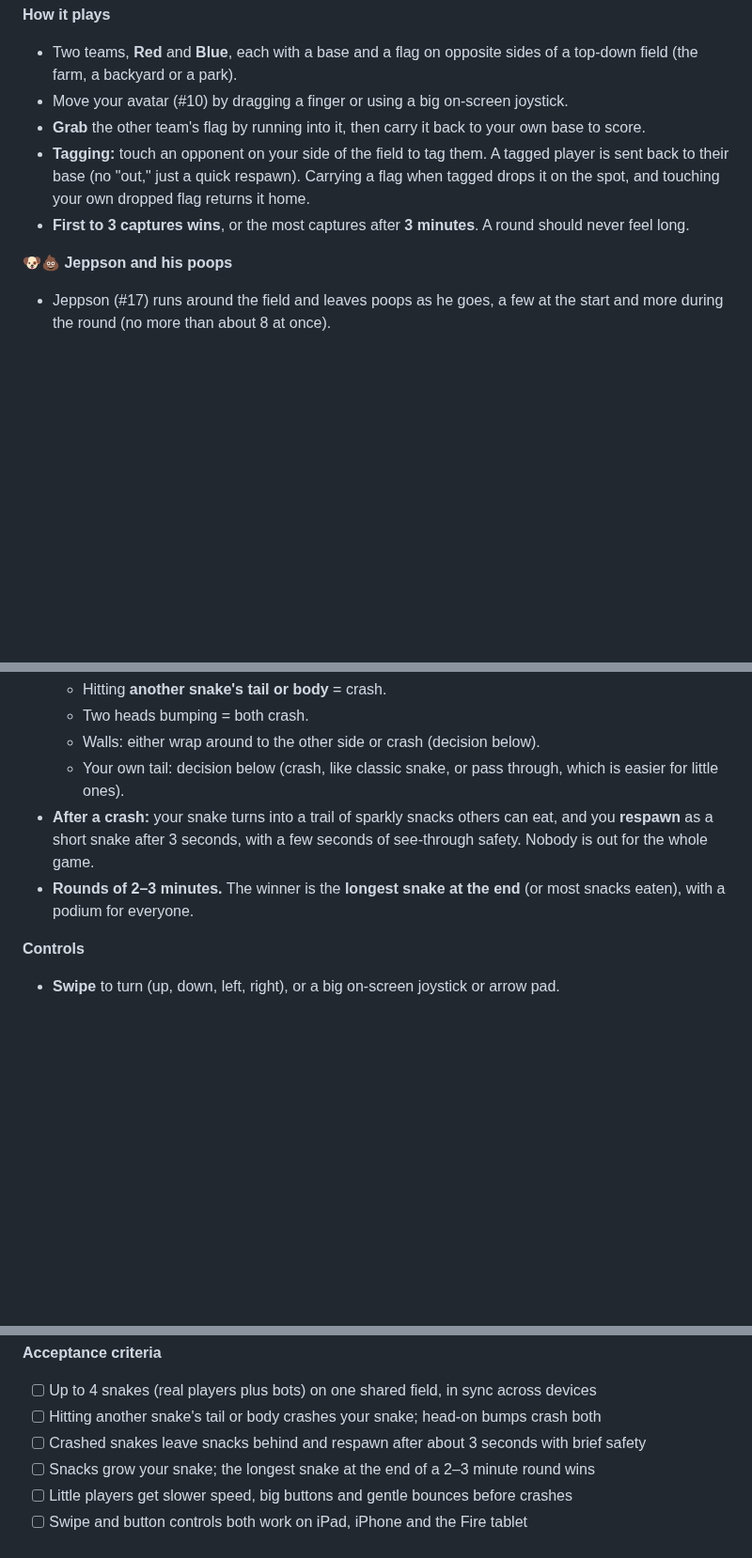
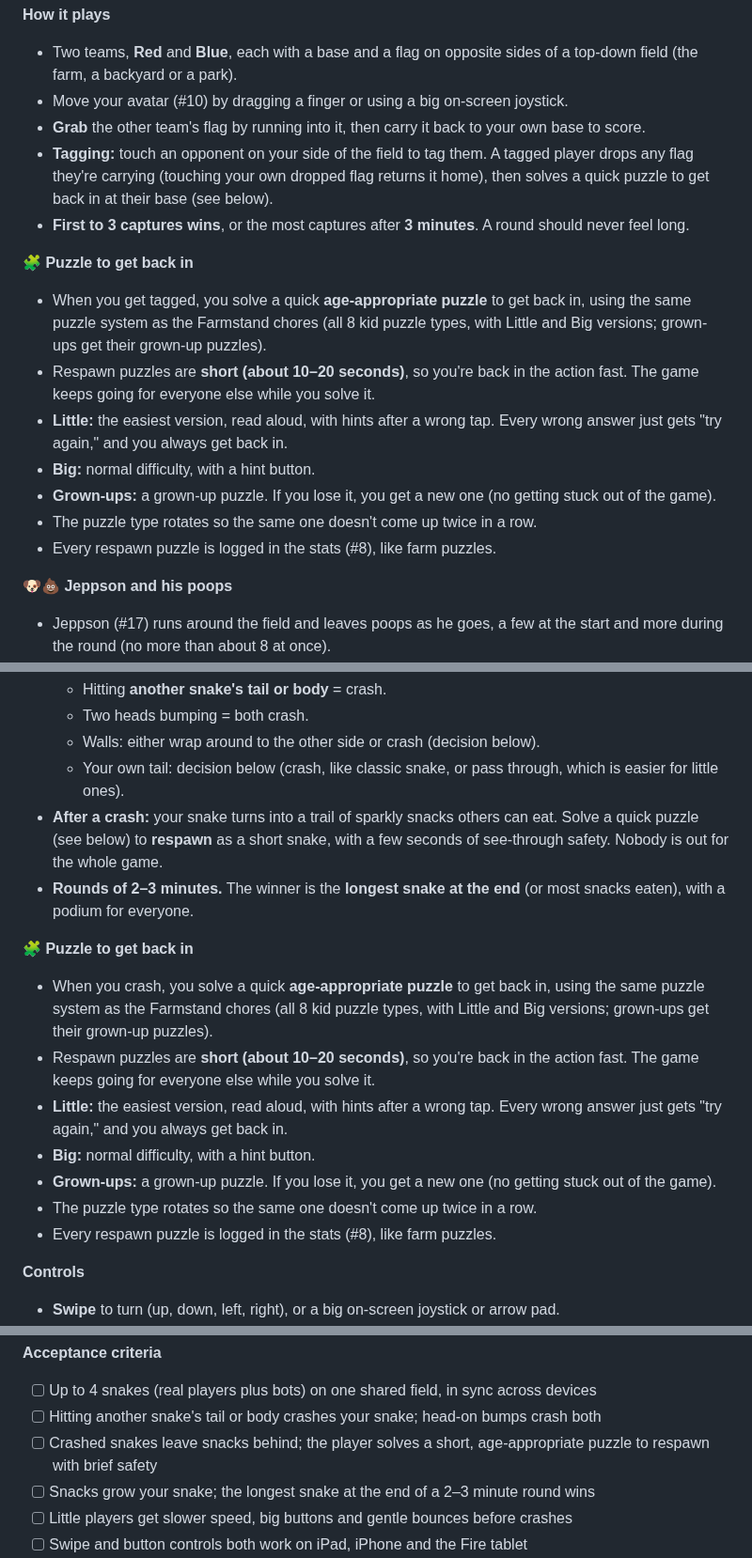
Before and after one commit to joeker630/kapanigans, a Markdown page: BACKLOG.md, 3 parts joined by grey strips. Shown at 94% size. Drawn GitHub-style; blank space fills up the shorter version.

Commit message:
Backlog #18/#19: solve an age-appropriate puzzle to respawn
Co-Authored-By: Claude Opus 5.5 <noreply@anthropic.com>
Claude-Session: https://claude.ai/code/session_015s1LPkGndZGVkF9VDge1Q9

```diff
--- a/BACKLOG.md
+++ b/BACKLOG.md
@@ -1010,8 +1010,17 @@ A quick, silly **team Capture the Flag** game. Grab the other team's flag and br
 - Two teams, **Red** and **Blue**, each with a base and a flag on opposite sides of a top-down field (the farm, a backyard or a park).
 - Move your avatar (#10) by dragging a finger or using a big on-screen joystick.
 - **Grab** the other team's flag by running into it, then carry it back to your own base to score.
-- **Tagging:** touch an opponent on your side of the field to tag them. A tagged player is sent back to their base (no "out," just a quick respawn). Carrying a flag when tagged drops it on the spot, and touching your own dropped flag returns it home.
+- **Tagging:** touch an opponent on your side of the field to tag them. A tagged player drops any flag they're carrying (touching your own dropped flag returns it home), then solves a quick puzzle to get back in at their base (see below).
 - **First to 3 captures wins**, or the most captures after **3 minutes**. A round should never feel long.
+
+**🧩 Puzzle to get back in**
+- When you get tagged, you solve a quick **age-appropriate puzzle** to get back in, using the same puzzle system as the Farmstand chores (all 8 kid puzzle types, with Little and Big versions; grown-ups get their grown-up puzzles).
+- Respawn puzzles are **short (about 10–20 seconds)**, so you're back in the action fast. The game keeps going for everyone else while you solve it.
+- **Little:** the easiest version, read aloud, with hints after a wrong tap. Every wrong answer just gets "try again," and you always get back in.
+- **Big:** normal difficulty, with a hint button.
+- **Grown-ups:** a grown-up puzzle. If you lose it, you get a new one (no getting stuck out of the game).
+- The puzzle type rotates so the same one doesn't come up twice in a row.
+- Every respawn puzzle is logged in the stats (#8), like farm puzzles.
 
 **🐶💩 Jeppson and his poops**
 - Jeppson (#17) runs around the field and leaves poops as he goes, a few at the start and more during the round (no more than about 8 at once).
@@ -1071,8 +1081,17 @@ A live **multiplayer snake** game: every player steers their own snake around on
   - Two heads bumping = both crash.
   - Walls: either wrap around to the other side or crash (decision below).
   - Your own tail: decision below (crash, like classic snake, or pass through, which is easier for little ones).
-- **After a crash:** your snake turns into a trail of sparkly snacks others can eat, and you **respawn** as a short snake after 3 seconds, with a few seconds of see-through safety. Nobody is out for the whole game.
+- **After a crash:** your snake turns into a trail of sparkly snacks others can eat. Solve a quick puzzle (see below) to **respawn** as a short snake, with a few seconds of see-through safety. Nobody is out for the whole game.
 - **Rounds of 2–3 minutes.** The winner is the **longest snake at the end** (or most snacks eaten), with a podium for everyone.
+
+**🧩 Puzzle to get back in**
+- When you crash, you solve a quick **age-appropriate puzzle** to get back in, using the same puzzle system as the Farmstand chores (all 8 kid puzzle types, with Little and Big versions; grown-ups get their grown-up puzzles).
+- Respawn puzzles are **short (about 10–20 seconds)**, so you're back in the action fast. The game keeps going for everyone else while you solve it.
+- **Little:** the easiest version, read aloud, with hints after a wrong tap. Every wrong answer just gets "try again," and you always get back in.
+- **Big:** normal difficulty, with a hint button.
+- **Grown-ups:** a grown-up puzzle. If you lose it, you get a new one (no getting stuck out of the game).
+- The puzzle type rotates so the same one doesn't come up twice in a row.
+- Every respawn puzzle is logged in the stats (#8), like farm puzzles.
 
 **Controls**
 - **Swipe** to turn (up, down, left, right), or a big on-screen joystick or arrow pad.
@@ -1098,7 +1117,7 @@ A live **multiplayer snake** game: every player steers their own snake around on
 **Acceptance criteria**
 - [ ] Up to 4 snakes (real players plus bots) on one shared field, in sync across devices
 - [ ] Hitting another snake's tail or body crashes your snake; head-on bumps crash both
-- [ ] Crashed snakes leave snacks behind and respawn after about 3 seconds with brief safety
+- [ ] Crashed snakes leave snacks behind; the player solves a short, age-appropriate puzzle to respawn with brief safety
 - [ ] Snacks grow your snake; the longest snake at the end of a 2–3 minute round wins
 - [ ] Little players get slower speed, big buttons and gentle bounces before crashes
 - [ ] Swipe and button controls both work on iPad, iPhone and the Fire tablet
```
Also changed, not shown: other parts of BACKLOG.md (+3 -2 lines).
